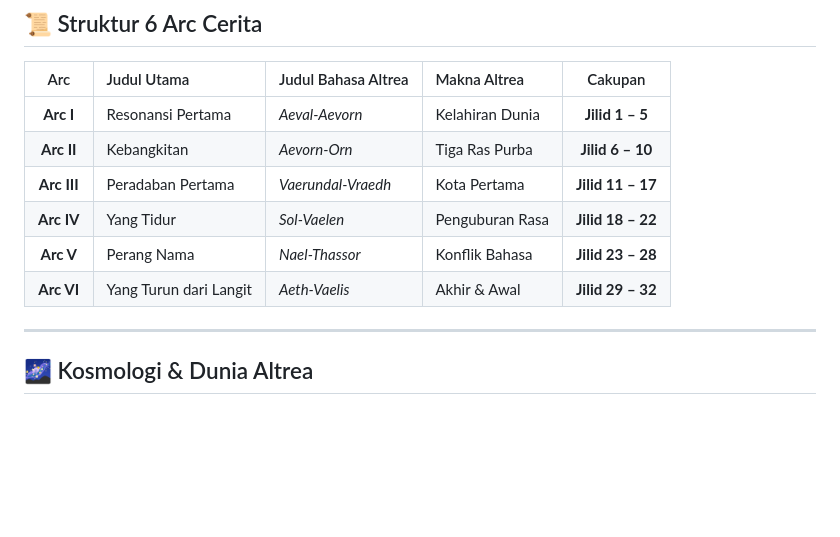
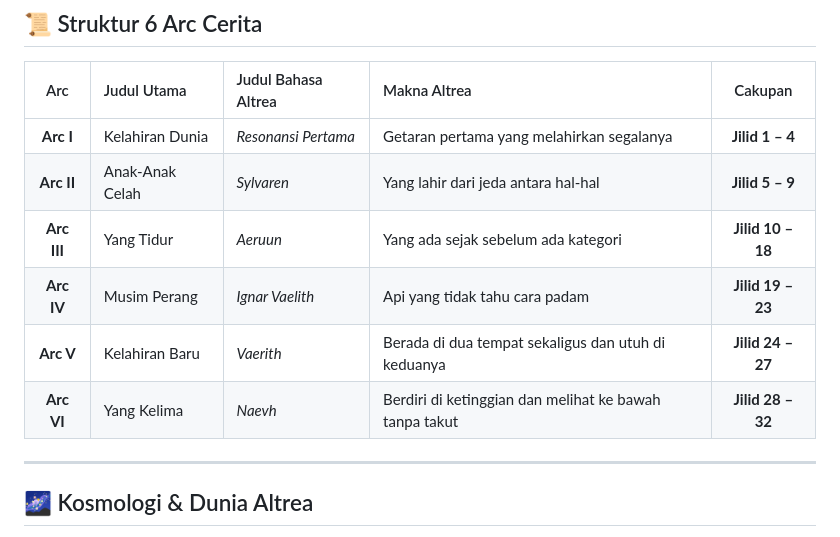
Before and after one commit to Ajizzhx/Altrea, a Markdown page: README.md, the part around the change. Rendered like a GitHub page; blank space fills up the shorter version.

Commit message:
fix(docs): correct Arc table in README.md and tab count in DOCS.md to match actual arcs.json data and landing.js implementation

```diff
--- a/README.md
+++ b/README.md
@@ -81,12 +81,12 @@ Seluruh **32 Jilid cerita** dapat dibaca secara utuh dengan berbagai pilihan pre
 
 | Arc | Judul Utama | Judul Bahasa Altrea | Makna Altrea | Cakupan |
 | :---: | :--- | :--- | :--- | :---: |
-| **Arc I** | Resonansi Pertama | *Aeval-Aevorn* | Kelahiran Dunia | **Jilid 1 – 5** |
-| **Arc II** | Kebangkitan | *Aevorn-Orn* | Tiga Ras Purba | **Jilid 6 – 10** |
-| **Arc III** | Peradaban Pertama | *Vaerundal-Vraedh* | Kota Pertama | **Jilid 11 – 17** |
-| **Arc IV** | Yang Tidur | *Sol-Vaelen* | Penguburan Rasa | **Jilid 18 – 22** |
-| **Arc V** | Perang Nama | *Nael-Thassor* | Konflik Bahasa | **Jilid 23 – 28** |
-| **Arc VI** | Yang Turun dari Langit | *Aeth-Vaelis* | Akhir & Awal | **Jilid 29 – 32** |
+| **Arc I** | Kelahiran Dunia | *Resonansi Pertama* | Getaran pertama yang melahirkan segalanya | **Jilid 1 – 4** |
+| **Arc II** | Anak-Anak Celah | *Sylvaren* | Yang lahir dari jeda antara hal-hal | **Jilid 5 – 9** |
+| **Arc III** | Yang Tidur | *Aeruun* | Yang ada sejak sebelum ada kategori | **Jilid 10 – 18** |
+| **Arc IV** | Musim Perang | *Ignar Vaelith* | Api yang tidak tahu cara padam | **Jilid 19 – 23** |
+| **Arc V** | Kelahiran Baru | *Vaerith* | Berada di dua tempat sekaligus dan utuh di keduanya | **Jilid 24 – 27** |
+| **Arc VI** | Yang Kelima | *Naevh* | Berdiri di ketinggian dan melihat ke bawah tanpa takut | **Jilid 28 – 32** |
 
 ---
 
```
Also changed, not shown: DOCS.md (+2 -2 lines).
